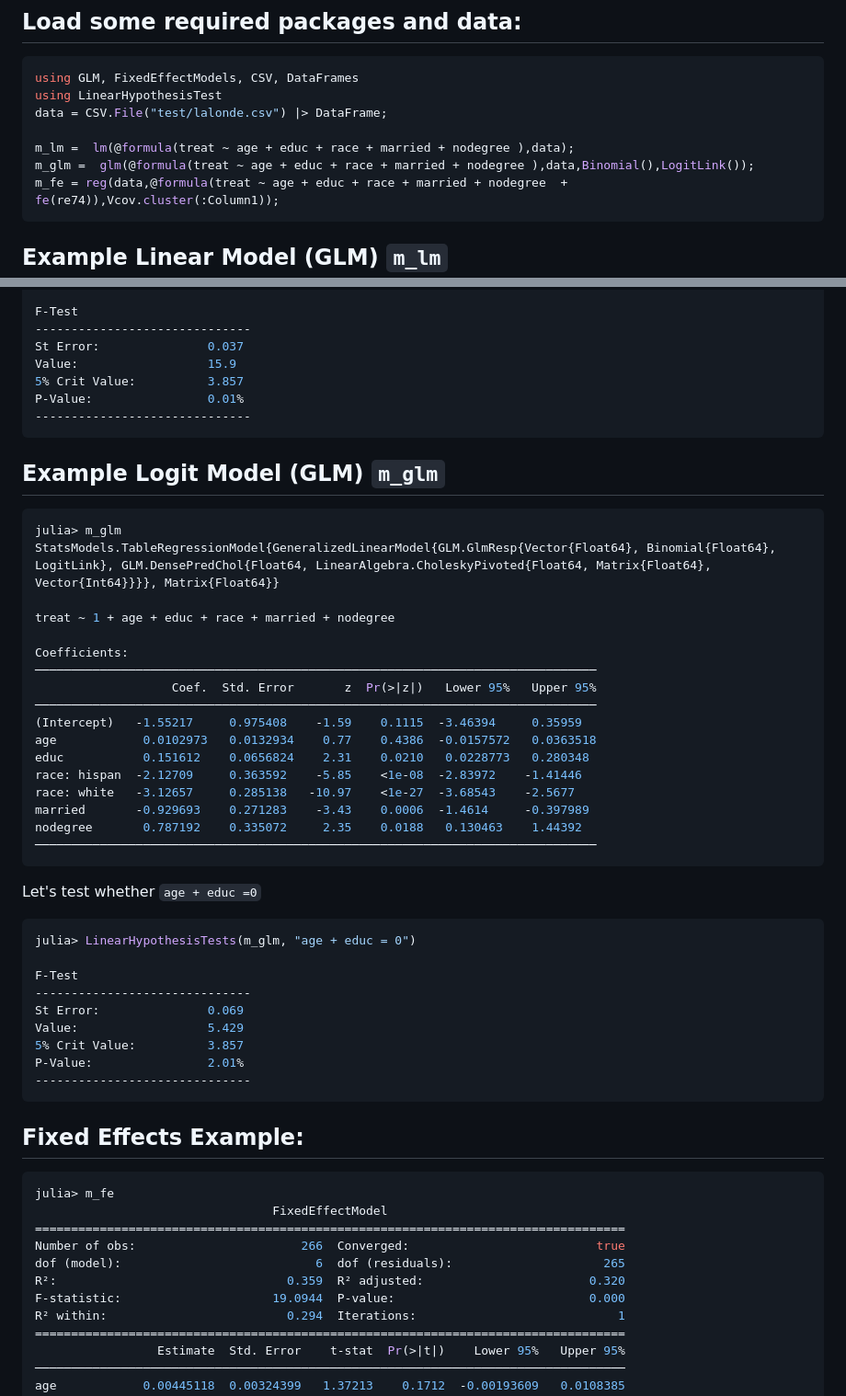
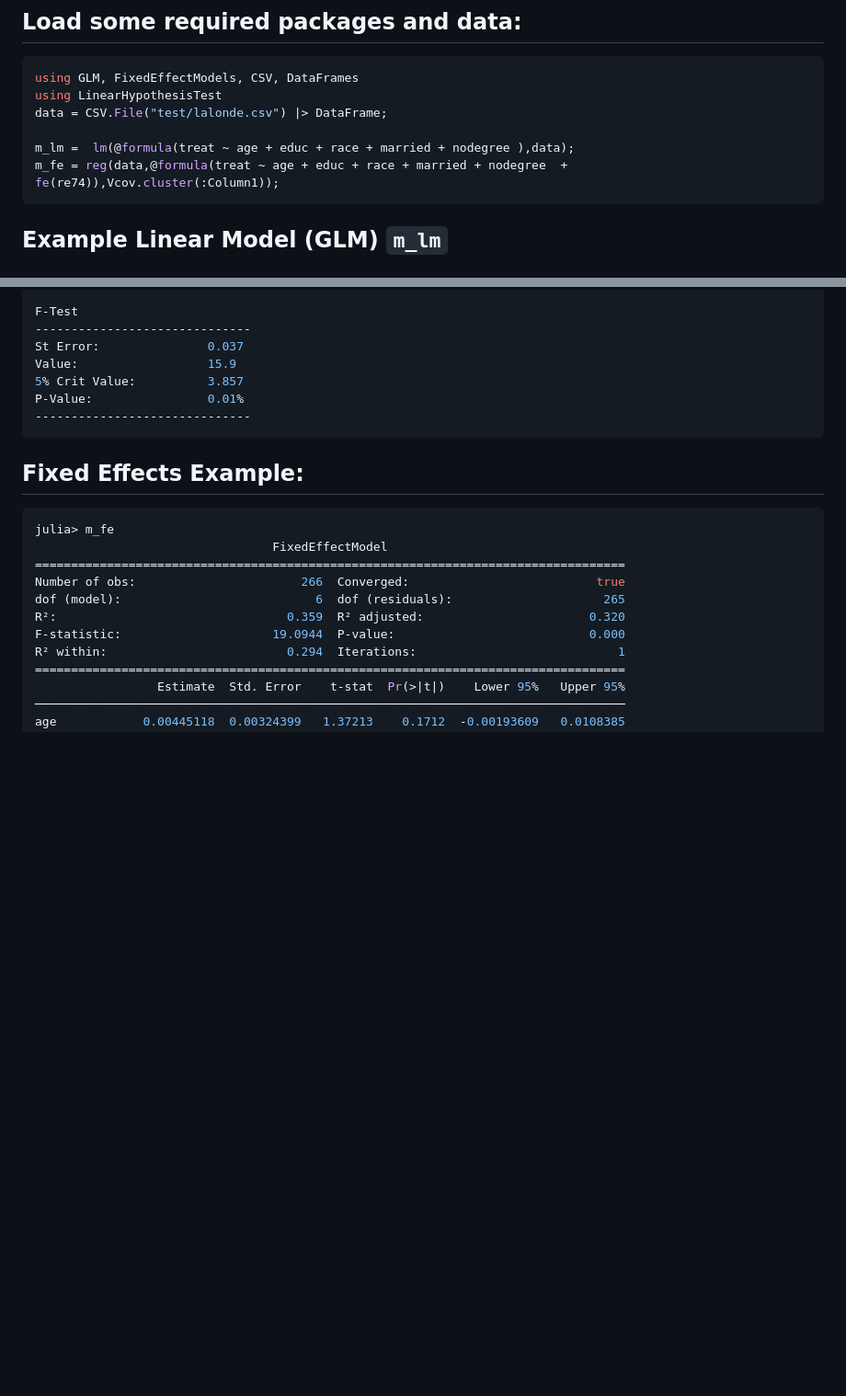
Before and after one commit to eohne/LinearHypothesisTest.jl, a Markdown page: docs/src/index.md, 2 parts joined by grey strips. Shown at 92% size. Rendered like a GitHub page; blank space fills up the shorter version.

````diff
--- a/docs/src/index.md
+++ b/docs/src/index.md
@@ -33,7 +33,6 @@ using LinearHypothesisTest
 data = CSV.File("test/lalonde.csv") |> DataFrame;
 
 m_lm =  lm(@formula(treat ~ age + educ + race + married + nodegree ),data);
-m_glm =  glm(@formula(treat ~ age + educ + race + married + nodegree ),data,Binomial(),LogitLink());
 m_fe = reg(data,@formula(treat ~ age + educ + race + married + nodegree  + fe(re74)),Vcov.cluster(:Column1));
 ```
 ## Example Linear Model (GLM) `m_lm`
@@ -69,39 +68,6 @@ P-Value:                0.01%
 ------------------------------
 ```
 
-## Example Logit Model (GLM) `m_glm`
-```julia
-julia> m_glm
-StatsModels.TableRegressionModel{GeneralizedLinearModel{GLM.GlmResp{Vector{Float64}, Binomial{Float64}, LogitLink}, GLM.DensePredChol{Float64, LinearAlgebra.CholeskyPivoted{Float64, Matrix{Float64}, Vector{Int64}}}}, Matrix{Float64}}
-
-treat ~ 1 + age + educ + race + married + nodegree
-
-Coefficients:
-──────────────────────────────────────────────────────────────────────────────
-                   Coef.  Std. Error       z  Pr(>|z|)   Lower 95%   Upper 95%
-──────────────────────────────────────────────────────────────────────────────
-(Intercept)   -1.55217     0.975408    -1.59    0.1115  -3.46394     0.35959
-age            0.0102973   0.0132934    0.77    0.4386  -0.0157572   0.0363518
-educ           0.151612    0.0656824    2.31    0.0210   0.0228773   0.280348
-race: hispan  -2.12709     0.363592    -5.85    <1e-08  -2.83972    -1.41446
-race: white   -3.12657     0.285138   -10.97    <1e-27  -3.68543    -2.5677
-married       -0.929693    0.271283    -3.43    0.0006  -1.4614     -0.397989
-nodegree       0.787192    0.335072     2.35    0.0188   0.130463    1.44392
-──────────────────────────────────────────────────────────────────────────────
-```
-Let's test whether `age + educ =0`
-```julia
-julia> LinearHypothesisTests(m_glm, "age + educ = 0")
-
-F-Test
-------------------------------
-St Error:               0.069
-Value:                  5.429
-5% Crit Value:          3.857
-P-Value:                2.01%
-------------------------------
-```
-
 ## Fixed Effects Example:
 ```julia
 julia> m_fe
````
Also changed, not shown: README.md (+0 -34 lines).
